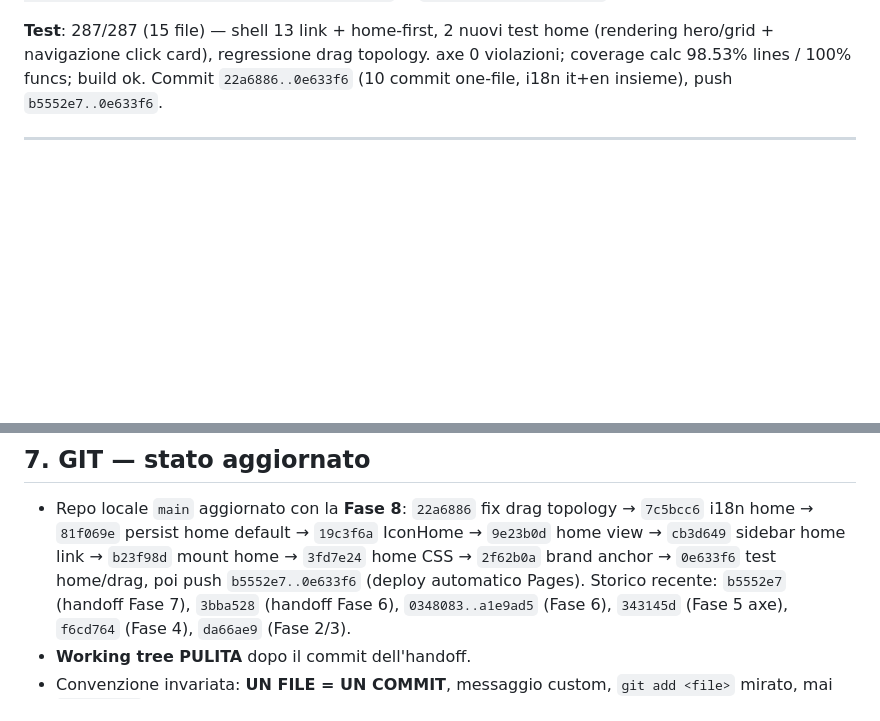
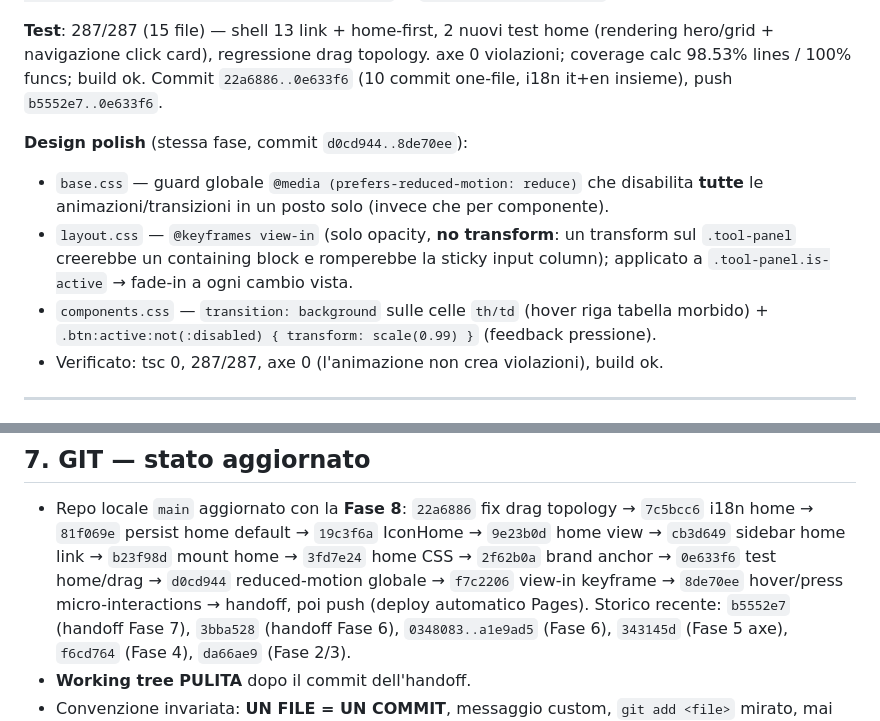
Before and after one commit to EliseyRotar/Eli6Subnets, a Markdown page: HANDOFF-continue.md, 2 parts joined by grey strips. Drawn GitHub-style; blank space fills up the shorter version.

Commit message:
docs: record the design polish pass of phase 8

```diff
--- a/HANDOFF-continue.md
+++ b/HANDOFF-continue.md
@@ -419,6 +419,16 @@ CSS: blocco home in `components.css` (`.home-view/.home-hero*/.home-tip*/.home-g
 axe 0 violazioni; coverage calc 98.53% lines / 100% funcs; build ok.
 Commit `22a6886..0e633f6` (10 commit one-file, i18n it+en insieme), push `b5552e7..0e633f6`.
 
+**Design polish** (stessa fase, commit `d0cd944..8de70ee`):
+- `base.css` — guard globale `@media (prefers-reduced-motion: reduce)` che disabilita
+  **tutte** le animazioni/transizioni in un posto solo (invece che per componente).
+- `layout.css` — `@keyframes view-in` (solo opacity, **no transform**: un transform sul
+  `.tool-panel` creerebbe un containing block e romperebbe la sticky input column);
+  applicato a `.tool-panel.is-active` → fade-in a ogni cambio vista.
+- `components.css` — `transition: background` sulle celle `th/td` (hover riga tabella
+  morbido) + `.btn:active:not(:disabled) { transform: scale(0.99) }` (feedback pressione).
+- Verificato: tsc 0, 287/287, axe 0 (l'animazione non crea violazioni), build ok.
+
 ---
 
 ## 4. Fase 7 ✅ — chiusura: audit + verifica (COMPLETA) · Fase 8 ✅ — home launcher (COMPLETA)
@@ -502,8 +512,9 @@ npm.cmd run build          # tsc --noEmit && vite build
 - Repo locale `main` aggiornato con la **Fase 8**: `22a6886` fix drag topology →
   `7c5bcc6` i18n home → `81f069e` persist home default → `19c3f6a` IconHome →
   `9e23b0d` home view → `cb3d649` sidebar home link → `b23f98d` mount home →
-  `3fd7e24` home CSS → `2f62b0a` brand anchor → `0e633f6` test home/drag, poi push
-  `b5552e7..0e633f6` (deploy automatico Pages).
+  `3fd7e24` home CSS → `2f62b0a` brand anchor → `0e633f6` test home/drag →
+  `d0cd944` reduced-motion globale → `f7c2206` view-in keyframe → `8de70ee`
+  hover/press micro-interactions → handoff, poi push (deploy automatico Pages).
   Storico recente: `b5552e7` (handoff Fase 7), `3bba528` (handoff Fase 6),
   `0348083..a1e9ad5` (Fase 6), `343145d` (Fase 5 axe), `f6cd764` (Fase 4), `da66ae9` (Fase 2/3).
 - **Working tree PULITA** dopo il commit dell'handoff.
```
